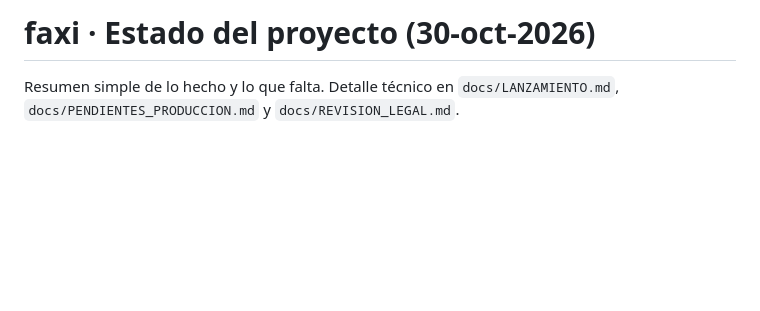
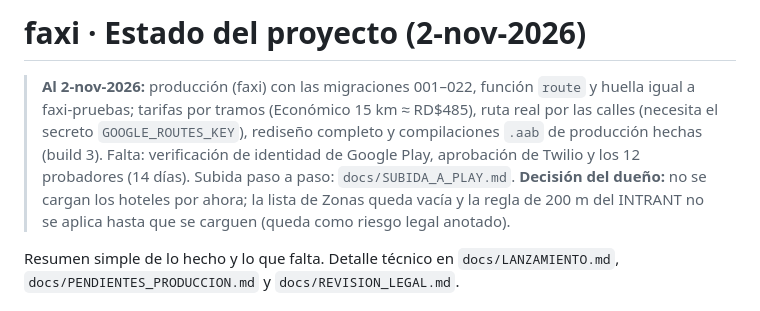
Before and after one commit to ventasindumangflex-beep/faxi, a Markdown page: docs/ESTADO.md, the part around the change. Drawn GitHub-style; blank space fills up the shorter version.

```diff
--- a/docs/ESTADO.md
+++ b/docs/ESTADO.md
@@ -1,4 +1,8 @@
-# faxi · Estado del proyecto (30-oct-2026)
+# faxi · Estado del proyecto (2-nov-2026)
+
+> **Al 2-nov-2026:** producción (faxi) con las migraciones 001–022, función `route` y huella igual a faxi-pruebas; tarifas por tramos (Económico 15 km ≈ RD$485), ruta real por las calles (necesita el secreto `GOOGLE_ROUTES_KEY`),
+> rediseño completo y compilaciones `.aab` de producción hechas (build 3). Falta: verificación de identidad de Google Play, aprobación de Twilio y los 12 probadores (14 días). Subida paso a paso: `docs/SUBIDA_A_PLAY.md`.
+> **Decisión del dueño:** no se cargan los hoteles por ahora; la lista de Zonas queda vacía y la regla de 200 m del INTRANT no se aplica hasta que se carguen (queda como riesgo legal anotado).
 
 Resumen simple de lo hecho y lo que falta. Detalle técnico en `docs/LANZAMIENTO.md`, `docs/PENDIENTES_PRODUCCION.md` y `docs/REVISION_LEGAL.md`.
 
```
Also changed, not shown: docs/SUBIDA_A_PLAY.md (added, +88 -0 lines), docs/tiendas/FICHAS.md (+2 -2 lines).
